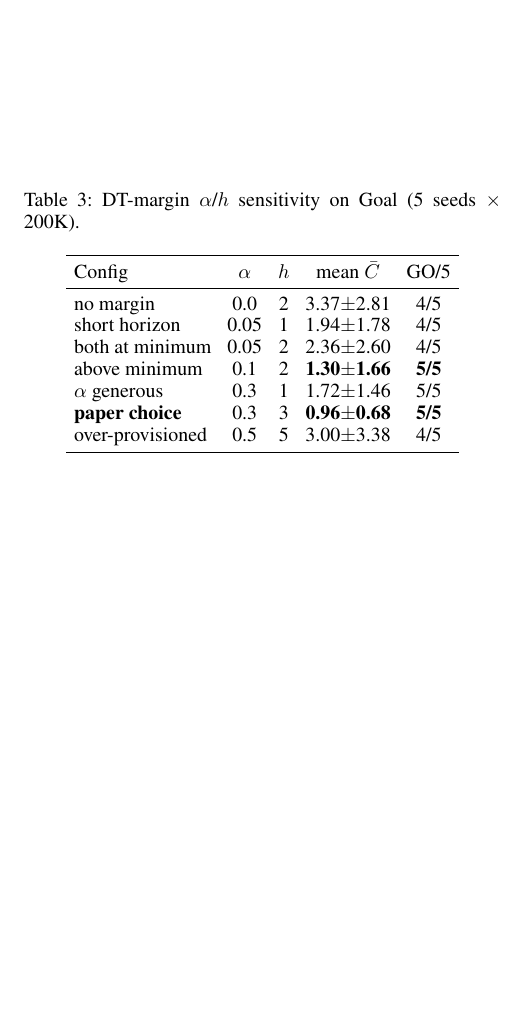
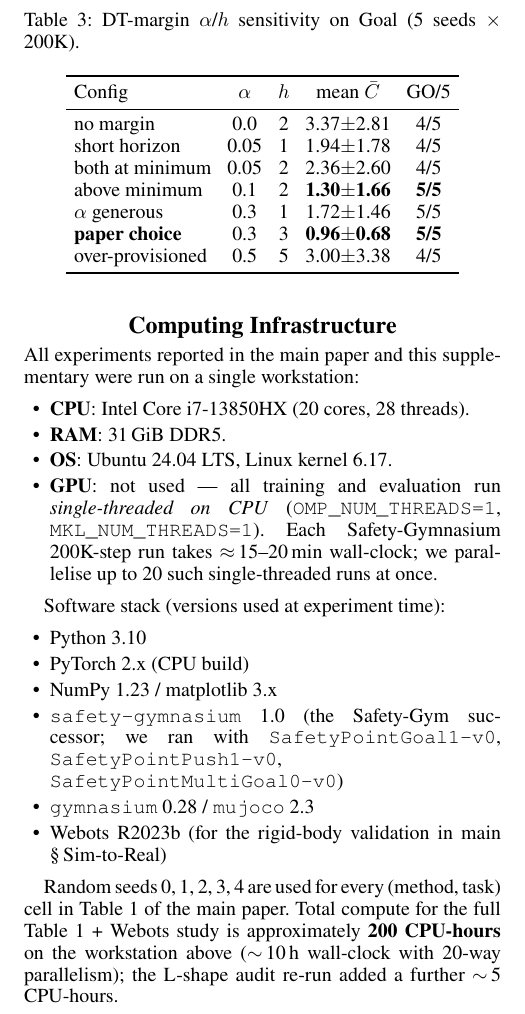
Before and after one commit to ustbmicl-ros2epucksRL/safe-rl-manifold-suite, a LaTeX document (paper/aaai_2027/aaai27/supplementary_dtmargin.tex): part of page 2 of 2, cut so that both start at the same text, the shorter picture padded with empty space. Compiled offline with pdfLaTeX.

Commit message:
P1-2 computing infrastructure 段(supp)+ checklist 4.7 partial → yes
paper/aaai_2027/aaai27/supplementary_dtmargin.tex 新增 'Computing Infrastructure' 段:

  Hardware:
    · CPU: Intel Core i7-13850HX (20 cores, 28 threads)
    · RAM: 31 GiB DDR5
    · OS:  Ubuntu 24.04 LTS, kernel 6.17
    · GPU: NOT used — single-threaded CPU (OMP_NUM_THREADS=1,
      MKL_NUM_THREADS=1);200K-step run ≈ 15–20 min wall-clock;
      parallelise 20 runs simultaneously

  Software (实验跑时):
    · Python 3.10
    · PyTorch 2.x (CPU build)
    · NumPy 1.23 / matplotlib 3.x
    · safety-gymnasium 1.0 (SafetyPointGoal1-v0 / Push1 / MultiGoal0)
    · gymnasium 0.28 / mujoco 2.3
    · Webots R2023b (sim-to-real validation)

  Total compute: ~200 CPU-hours = ~10 h wall-clock (20-way parallel) +
    ~5 CPU-hours for L-shape audit re-run.

  Random seeds: 0, 1, 2, 3, 4 for every (method, task) Table 1 cell.

paper/aaai_2027/aaai27/repro_checklist.tex 4.7 (computing infrastructure):
  partial → **yes** (now fully specified in supplementary)

paper/aaai_2027/aaai27/supplementary_dtmargin.pdf: 重 compile, 2 pages,
  0 broken cross-refs, 0 errors.
paper/aaai_2027/aaai27/main_v2_aaai27.pdf: 重 compile, 10 pages,
  body 严格 7, 0 errors / 0 warnings / 0 overfull (checklist 通过 \input
  拉进 main 末尾,所以 main pdf 也含更新).

Checklist 4 大节 24 问 status: General 3/3 yes / Theoretical 8/8 yes /
Dataset relies-no NA / Computational **12/13 yes + 1 partial** (剩
Wilcoxon partial,见 P1-1 task).

本地保留,不 push.

```diff
--- a/paper/aaai_2027/aaai27/supplementary_dtmargin.tex
+++ b/paper/aaai_2027/aaai27/supplementary_dtmargin.tex
@@ -118,4 +118,29 @@ over-provisioned     & 0.5  & 5 & 3.00$\pm$3.38 & 4/5 \\
 
 Only configurations at least one step above the minimum on \emph{both} axes ($\alpha{\ge}0.1$, $h{\ge}2$) reach 5/5 GO; setting $\alpha{=}0$ drops to 4/5 with a seed at $\bar C{=}8.46$. The over-provisioned config ($\alpha{=}0.5$, $h{=}5$) \emph{regresses} to 4/5 ($\bar C{=}9.26$ outlier) --- large-$h$ BRT shaping can integrate spurious penalty (see the $\Delta t$ sensitivity above) and destabilise training. The DT-margin recipe is thus robust only with margin on both knobs; VA-ATACOM eliminates $\alpha$ entirely, replacing it with the calibrated $a_{\max}$.
 
+\section{Computing Infrastructure}
+\label{sec:infra}
+
+All experiments reported in the main paper and this supplementary were run on a single workstation:
+
+\begin{itemize}\setlength{\itemsep}{0pt}
+\item \textbf{CPU}: Intel Core i7-13850HX (20 cores, 28 threads).
+\item \textbf{RAM}: 31\,GiB DDR5.
+\item \textbf{OS}: Ubuntu 24.04 LTS, Linux kernel 6.17.
+\item \textbf{GPU}: not used --- all training and evaluation run \emph{single-threaded on CPU} (\texttt{OMP\_NUM\_THREADS=1}, \texttt{MKL\_NUM\_THREADS=1}). Each Safety-Gymnasium 200K-step run takes $\approx$\,15--20\,min wall-clock; we parallelise up to 20 such single-threaded runs at once.
+\end{itemize}
+
+Software stack (versions used at experiment time):
+
+\begin{itemize}\setlength{\itemsep}{0pt}
+\item Python 3.10
+\item PyTorch 2.x (CPU build)
+\item NumPy 1.23 / matplotlib 3.x
+\item \texttt{safety-gymnasium} 1.0 (the Safety-Gym successor; we ran with \texttt{SafetyPointGoal1-v0}, \texttt{SafetyPointPush1-v0}, \texttt{SafetyPointMultiGoal0-v0})
+\item \texttt{gymnasium} 0.28 / \texttt{mujoco} 2.3
+\item Webots R2023b (for the rigid-body validation in main \S\,Sim-to-Real)
+\end{itemize}
+
+Random seeds 0, 1, 2, 3, 4 are used for every (method, task) cell in Table~1 of the main paper. Total compute for the full Table~1 + Webots study is approximately \textbf{200 CPU-hours} on the workstation above ($\sim$\,10\,h wall-clock with 20-way parallelism); the L-shape audit re-run added a further $\sim$\,5 CPU-hours.
+
 \end{document}
```
Also changed, not shown: paper/aaai_2027/aaai27/repro_checklist.tex (+1 -1 lines), paper/aaai_2027/aaai27/main_v2_aaai27.pdf, paper/aaai_2027/aaai27/supplementary_dtmargin.pdf.
